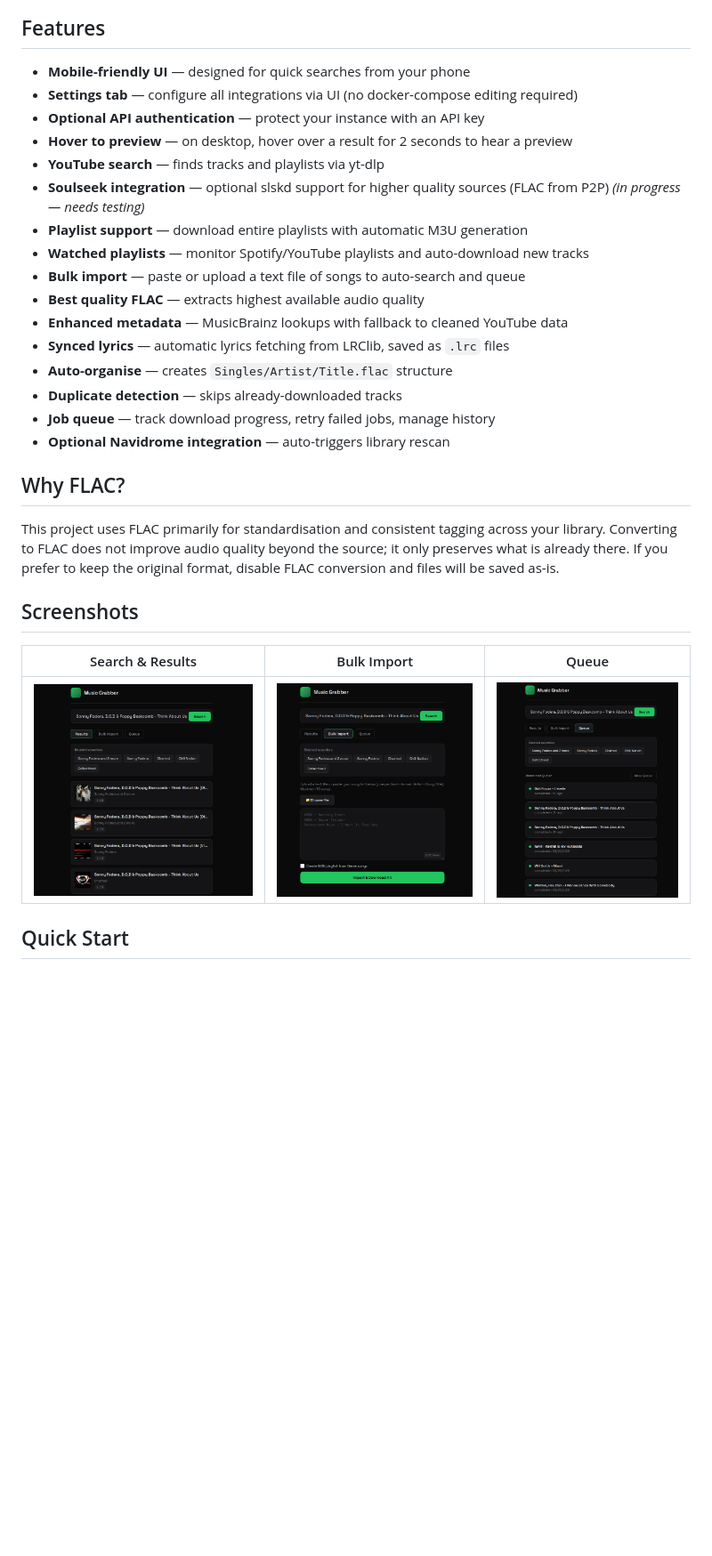
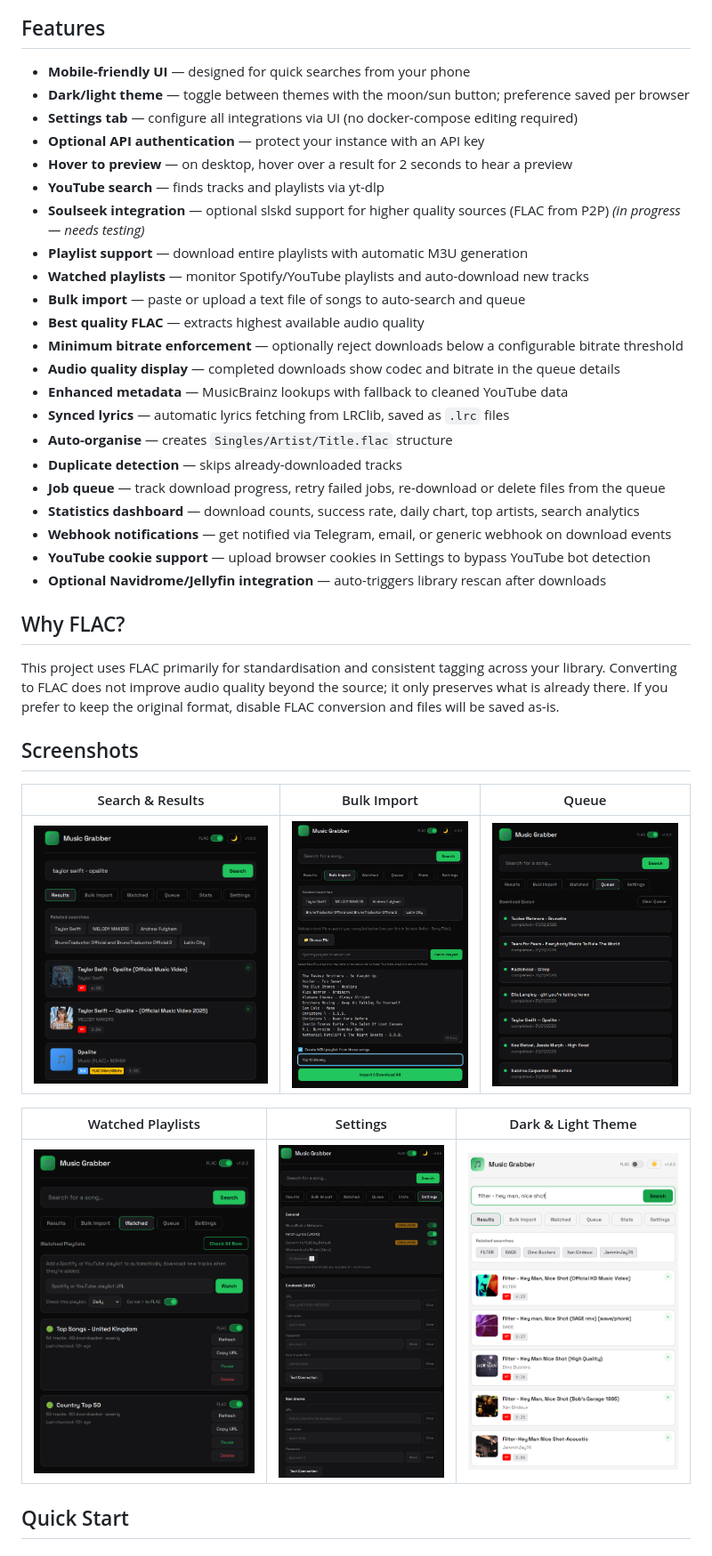
Before and after one commit to claptraw/Musicgrabber, a Markdown page: README.md, the part around one of its changes. Shown at 89% size. Drawn GitHub-style; pictures changed too: assets/BulkImport.png, assets/NightAndDay.png (added), assets/Queue.png; blank space fills up the shorter version.

Commit message:
updated readme for 1.8.5
built with a human and a grumpy-AI combo

```diff
--- a/README.md
+++ b/README.md
@@ -13,6 +13,7 @@ Lidarr's great for albums, but grabbing a single track you heard on the radio sh
 ## Features
 
 - **Mobile-friendly UI** — designed for quick searches from your phone
+- **Dark/light theme** — toggle between themes with the moon/sun button; preference saved per browser
 - **Settings tab** — configure all integrations via UI (no docker-compose editing required)
 - **Optional API authentication** — protect your instance with an API key
 - **Hover to preview** — on desktop, hover over a result for 2 seconds to hear a preview
@@ -22,12 +23,17 @@ Lidarr's great for albums, but grabbing a single track you heard on the radio sh
 - **Watched playlists** — monitor Spotify/YouTube playlists and auto-download new tracks
 - **Bulk import** — paste or upload a text file of songs to auto-search and queue
 - **Best quality FLAC** — extracts highest available audio quality
+- **Minimum bitrate enforcement** — optionally reject downloads below a configurable bitrate threshold
+- **Audio quality display** — completed downloads show codec and bitrate in the queue details
 - **Enhanced metadata** — MusicBrainz lookups with fallback to cleaned YouTube data
 - **Synced lyrics** — automatic lyrics fetching from LRClib, saved as `.lrc` files
 - **Auto-organise** — creates `Singles/Artist/Title.flac` structure
 - **Duplicate detection** — skips already-downloaded tracks
-- **Job queue** — track download progress, retry failed jobs, manage history
-- **Optional Navidrome integration** — auto-triggers library rescan
+- **Job queue** — track download progress, retry failed jobs, re-download or delete files from the queue
+- **Statistics dashboard** — download counts, success rate, daily chart, top artists, search analytics
+- **Webhook notifications** — get notified via Telegram, email, or generic webhook on download events
+- **YouTube cookie support** — upload browser cookies in Settings to bypass YouTube bot detection
+- **Optional Navidrome/Jellyfin integration** — auto-triggers library rescan after downloads
 
 ## Why FLAC?
 
@@ -38,6 +44,10 @@ This project uses FLAC primarily for standardisation and consistent tagging acro
 | Search & Results | Bulk Import | Queue |
 |:---:|:---:|:---:|
 | ![Search and Results](assets/SearchAndResults.png) | ![Bulk Import](assets/BulkImport.png) | ![Queue](assets/Queue.png) |
+
+| Watched Playlists | Settings | Dark & Light Theme |
+|:---:|:---:|:---:|
+| ![Watched Playlists](assets/WatchedPlaylists.png) | ![Settings](assets/SettingsTab.png) | ![Dark and Light Theme](assets/NightAndDay.png) |
 
 ## Quick Start
 
```
Also changed, not shown: other parts of README.md (+33 -7 lines).
